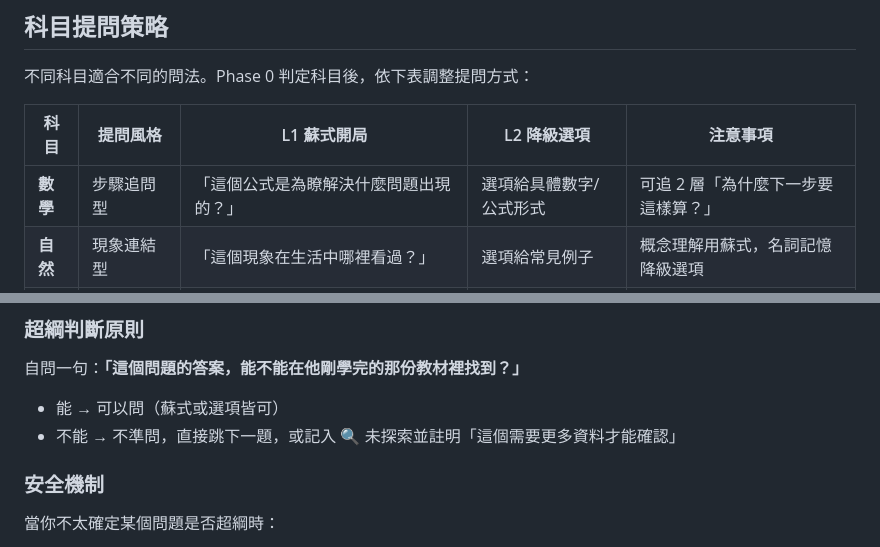
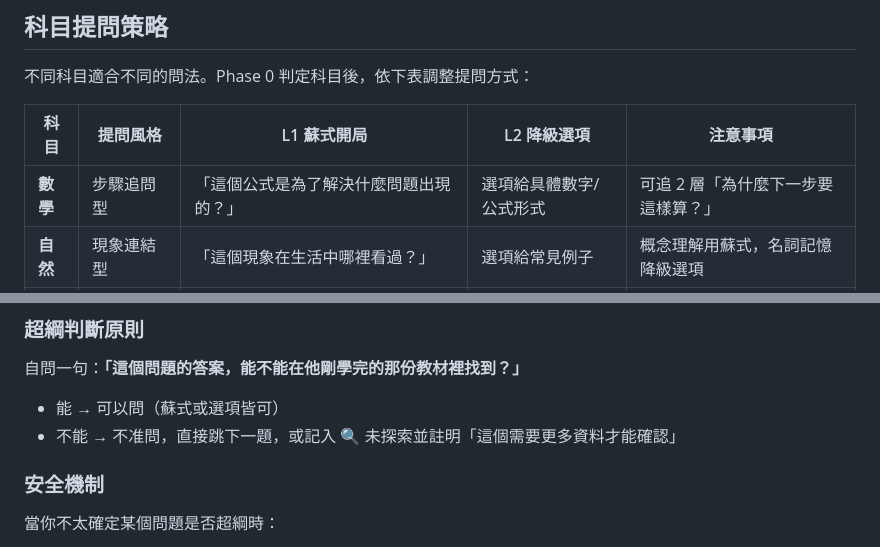
Before and after one commit to Jaylanbee/RDQ-Learn-Student, a Markdown page: SKILL.md, 2 parts joined by grey strips. Drawn GitHub-style.

```diff
--- a/SKILL.md
+++ b/SKILL.md
@@ -34,7 +34,7 @@ RDQ-Learn-Student 是**專為國中生設計的課後覆盤技能**。它不教
 
 | 科目 | 提問風格 | L1 蘇式開局 | L2 降級選項 | 注意事項 |
 |---|---|---|---|---|
-| **數學** | 步驟追問型 | 「這個公式是為瞭解決什麼問題出現的？」 | 選項給具體數字/公式形式 | 可追 2 層「為什麼下一步要這樣算？」 |
+| **數學** | 步驟追問型 | 「這個公式是為了解決什麼問題出現的？」 | 選項給具體數字/公式形式 | 可追 2 層「為什麼下一步要這樣算？」 |
 | **自然** | 現象連結型 | 「這個現象在生活中哪裡看過？」 | 選項給常見例子 | 概念理解用蘇式，名詞記憶降級選項 |
 | **國文** | 理解表達型 | 「這句話如果用你自己的想法說，你會怎麼說？」 | 選項給白話翻譯 | 注音國字用 Lite，課文理解用蘇式 |
 | **英文** | recall 檢測型 | 「這個單字/句型你是在課本的哪個情境學到的？」 | 選項給中文意思或例句 | 以 L2 為主，L1 僅做情境回憶 |
@@ -59,7 +59,7 @@ RDQ-Learn-Student 是**專為國中生設計的課後覆盤技能**。它不教
 自問一句：**「這個問題的答案，能不能在他剛學完的那份教材裡找到？」**
 
 - 能 → 可以問（蘇式或選項皆可）
-- 不能 → 不準問，直接跳下一題，或記入 🔍 未探索並註明「這個需要更多資料才能確認」
+- 不能 → 不准問，直接跳下一題，或記入 🔍 未探索並註明「這個需要更多資料才能確認」
 
 ### 安全機制
 
```
Also changed, not shown: references/question-bank.md (+3 -3 lines), references/spec-template.md (+1 -1 lines).
